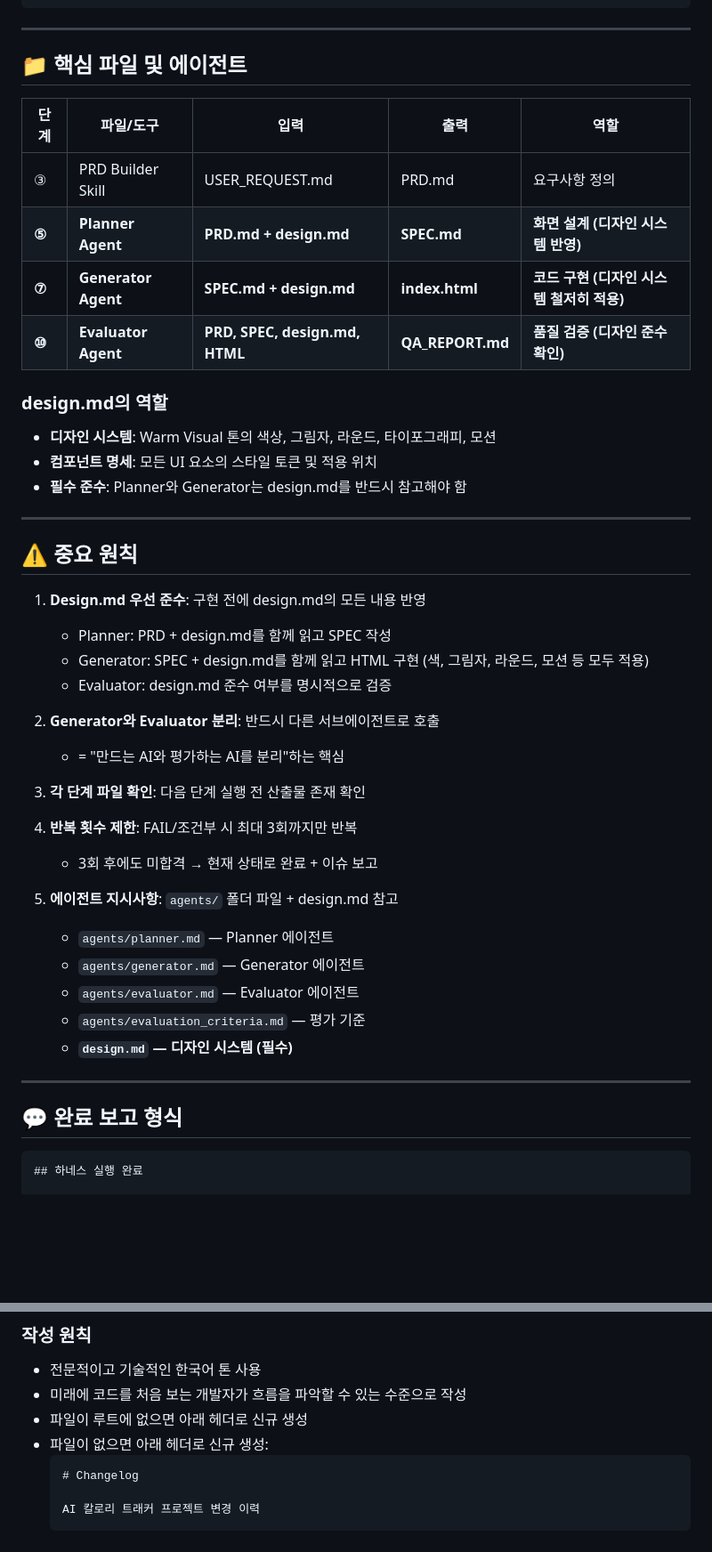
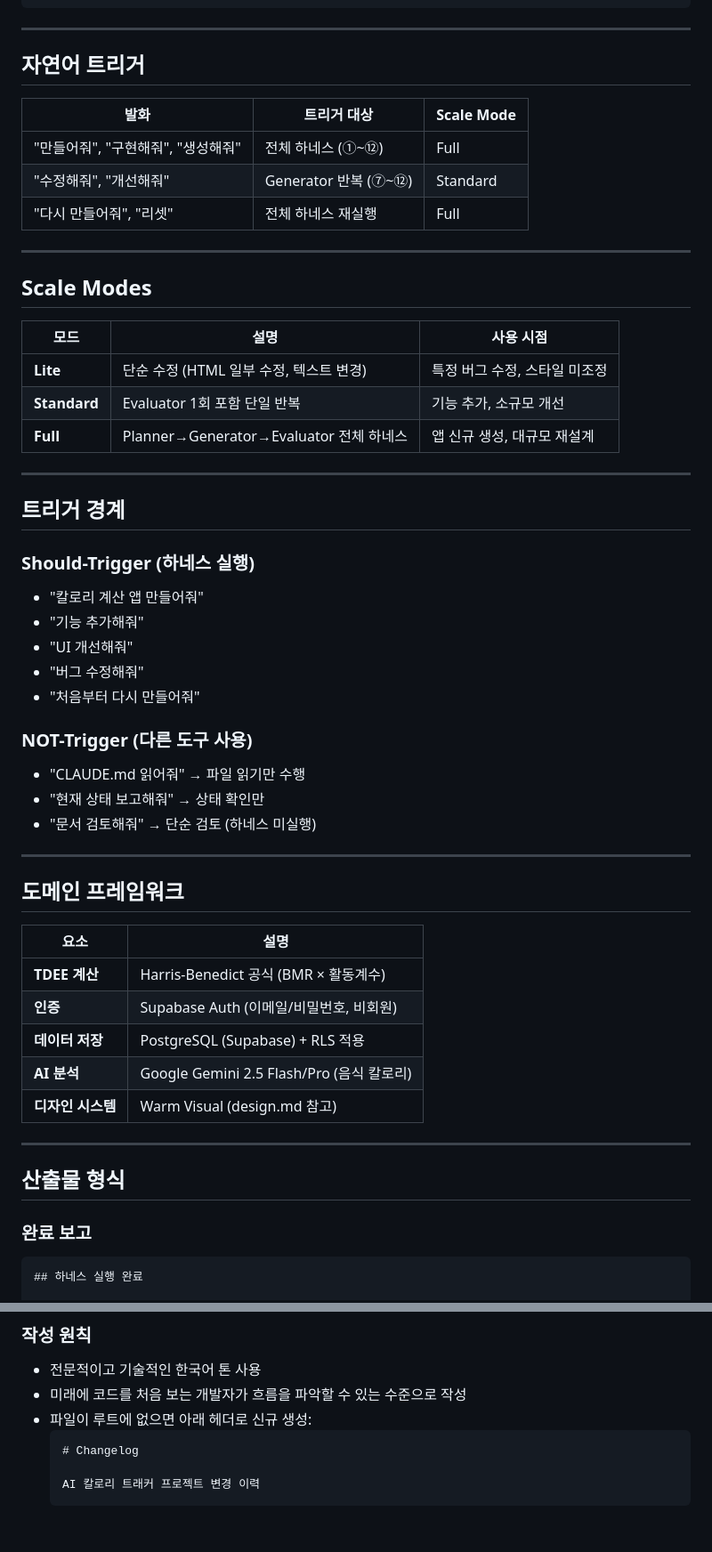
Before and after one commit to yong9098-design/calorie_AI, a Markdown page: CLAUDE.md, 2 parts joined by grey strips. Shown at 89% size. GitHub-like rendering; blank space fills up the shorter version.

Commit message:
docs: CLAUDE.md를 workspace-standards 12섹션 스키마에 맞게 전면 개선

````diff
--- a/CLAUDE.md
+++ b/CLAUDE.md
@@ -93,47 +153,59 @@ Evaluator 판정
 
 ---
 
-## 📁 핵심 파일 및 에이전트
+## 자연어 트리거
 
-| 단계 | 파일/도구 | 입력 | 출력 | 역할 |
-|------|----------|------|------|------|
-| ③ | PRD Builder Skill | USER_REQUEST.md | PRD.md | 요구사항 정의 |
-| **⑤** | **Planner Agent** | **PRD.md + design.md** | **SPEC.md** | **화면 설계 (디자인 시스템 반영)** |
-| **⑦** | **Generator Agent** | **SPEC.md + design.md** | **index.html** | **코드 구현 (디자인 시스템 철저히 적용)** |
-| **⑩** | **Evaluator Agent** | **PRD, SPEC, design.md, HTML** | **QA_REPORT.md** | **품질 검증 (디자인 준수 확인)** |
-
-### design.md의 역할
-- **디자인 시스템**: Warm Visual 톤의 색상, 그림자, 라운드, 타이포그래피, 모션
-- **컴포넌트 명세**: 모든 UI 요소의 스타일 토큰 및 적용 위치
-- **필수 준수**: Planner와 Generator는 design.md를 반드시 참고해야 함
+| 발화 | 트리거 대상 | Scale Mode |
+|------|-----------|-----------|
+| "만들어줘", "구현해줘", "생성해줘" | 전체 하네스 (①~⑫) | Full |
+| "수정해줘", "개선해줘" | Generator 반복 (⑦~⑫) | Standard |
+| "다시 만들어줘", "리셋" | 전체 하네스 재실행 | Full |
 
 ---
 
-## ⚠️ 중요 원칙
+## Scale Modes
 
-1. **Design.md 우선 준수**: 구현 전에 design.md의 모든 내용 반영
-   - Planner: PRD + design.md를 함께 읽고 SPEC 작성
-   - Generator: SPEC + design.md를 함께 읽고 HTML 구현 (색, 그림자, 라운드, 모션 등 모두 적용)
-   - Evaluator: design.md 준수 여부를 명시적으로 검증
-
-2. **Generator와 Evaluator 분리**: 반드시 다른 서브에이전트로 호출
-   - = "만드는 AI와 평가하는 AI를 분리"하는 핵심
-
-3. **각 단계 파일 확인**: 다음 단계 실행 전 산출물 존재 확인
-
-4. **반복 횟수 제한**: FAIL/조건부 시 최대 3회까지만 반복
-   - 3회 후에도 미합격 → 현재 상태로 완료 + 이슈 보고
-
-5. **에이전트 지시사항**: `agents/` 폴더 파일 + design.md 참고
-   - `agents/planner.md` — Planner 에이전트
-   - `agents/generator.md` — Generator 에이전트
-   - `agents/evaluator.md` — Evaluator 에이전트
-   - `agents/evaluation_criteria.md` — 평가 기준
-   - **`design.md` — 디자인 시스템 (필수)**
+| 모드 | 설명 | 사용 시점 |
+|------|------|----------|
+| **Lite** | 단순 수정 (HTML 일부 수정, 텍스트 변경) | 특정 버그 수정, 스타일 미조정 |
+| **Standard** | Evaluator 1회 포함 단일 반복 | 기능 추가, 소규모 개선 |
+| **Full** | Planner→Generator→Evaluator 전체 하네스 | 앱 신규 생성, 대규모 재설계 |
 
 ---
 
-## 💬 완료 보고 형식
+## 트리거 경계
+
+### Should-Trigger (하네스 실행)
+
+- "칼로리 계산 앱 만들어줘"
+- "기능 추가해줘"
+- "UI 개선해줘"
+- "버그 수정해줘"
+- "처음부터 다시 만들어줘"
+
+### NOT-Trigger (다른 도구 사용)
+
+- "CLAUDE.md 읽어줘" → 파일 읽기만 수행
+- "현재 상태 보고해줘" → 상태 확인만
+- "문서 검토해줘" → 단순 검토 (하네스 미실행)
+
+---
+
+## 도메인 프레임워크
+
+| 요소 | 설명 |
+|------|------|
+| **TDEE 계산** | Harris-Benedict 공식 (BMR × 활동계수) |
+| **인증** | Supabase Auth (이메일/비밀번호, 비회원) |
+| **데이터 저장** | PostgreSQL (Supabase) + RLS 적용 |
+| **AI 분석** | Google Gemini 2.5 Flash/Pro (음식 칼로리) |
+| **디자인 시스템** | Warm Visual (design.md 참고) |
+
+---
+
+## 산출물 형식
+
+### 완료 보고
 
 ```
 ## 하네스 실행 완료
@@ -183,8 +285,7 @@ Evaluator 판정
 ### 작성 원칙
 - 전문적이고 기술적인 한국어 톤 사용
 - 미래에 코드를 처음 보는 개발자가 흐름을 파악할 수 있는 수준으로 작성
-- 파일이 루트에 없으면 아래 헤더로 신규 생성
-- 파일이 없으면 아래 헤더로 신규 생성:
+- 파일이 루트에 없으면 아래 헤더로 신규 생성:
   ```markdown
   # Changelog
 
````
Also changed, not shown: other parts of CLAUDE.md (+105 -15 lines).
